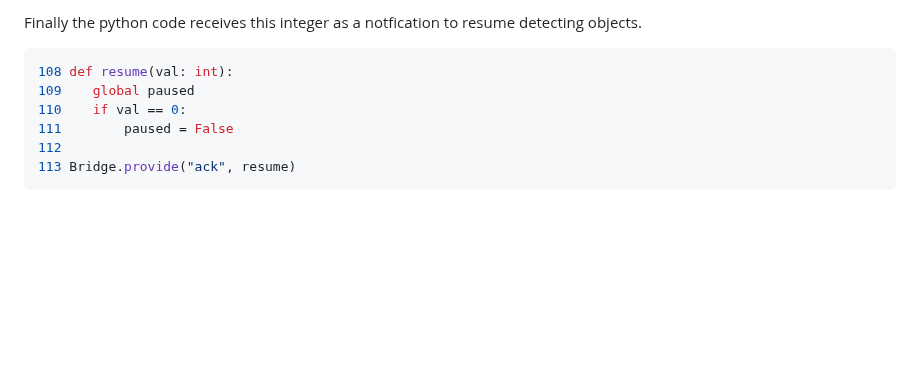
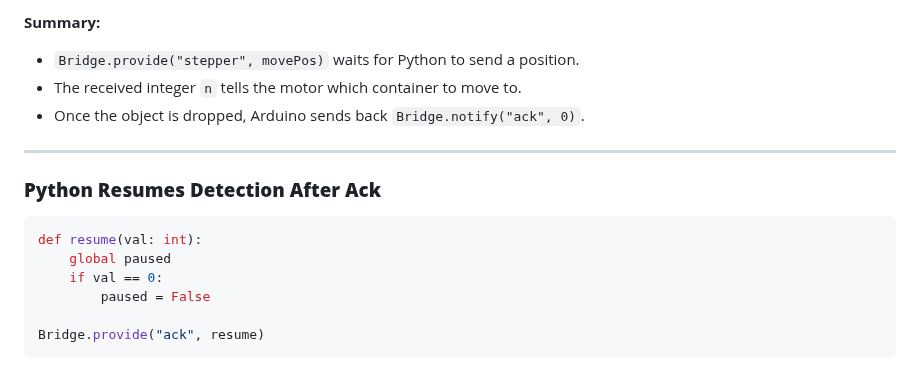
Before and after one commit to VikVentor/Inventory-Robot-UNO-Q, a Markdown page: README.md, the part around one of its changes. Rendered like a GitHub page; blank space fills up the shorter version.

````diff
--- a/README.md
+++ b/README.md
@@ -444,11 +443,20 @@ Flow of the code:
 
-Finally the python code receives this integer as a notfication to resume detecting objects.
-```Python
-108 def resume(val: int):
-109    global paused
-110    if val == 0:
-111        paused = False
-112
-113 Bridge.provide("ack", resume)
+**Summary:**
+
+* `Bridge.provide("stepper", movePos)` waits for Python to send a position.
+* The received integer `n` tells the motor which container to move to.
+* Once the object is dropped, Arduino sends back `Bridge.notify("ack", 0)`.
+
+---
+
+### **Python Resumes Detection After Ack**
+
+```python
+def resume(val: int):
+    global paused
+    if val == 0:
+        paused = False
+
+Bridge.provide("ack", resume)
 ```
 
````
Also changed, not shown: other parts of README.md (+25 -44 lines).
